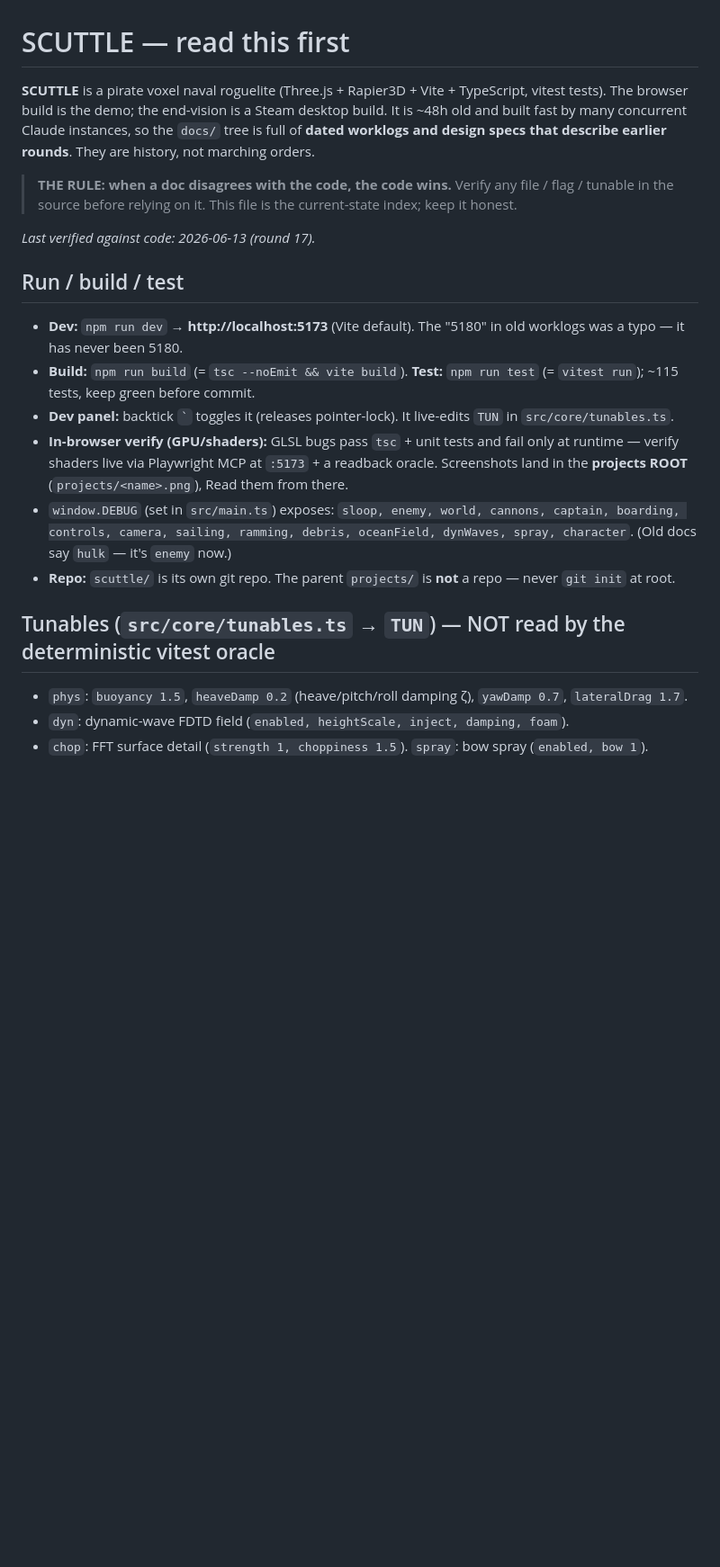
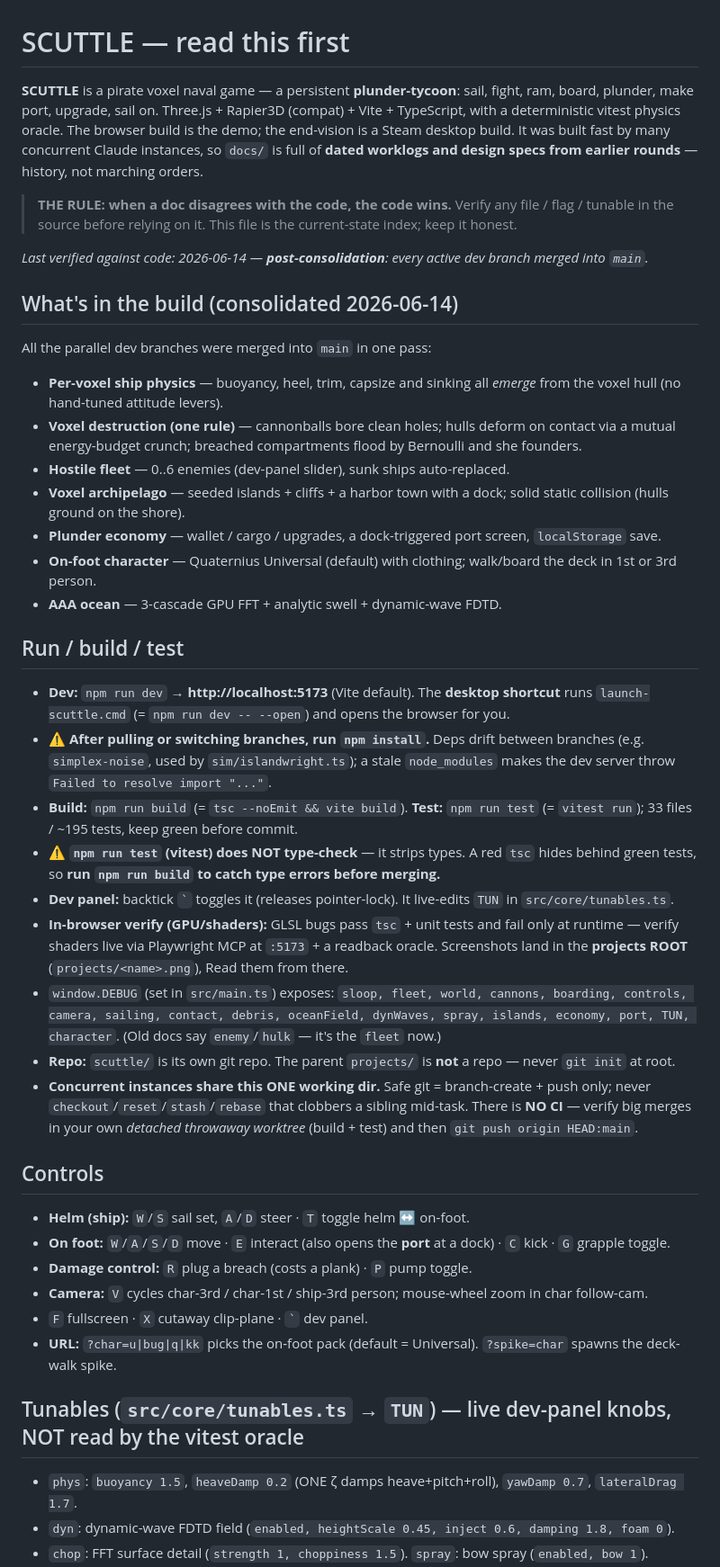
Before and after one commit to JoshKappler/scuttle, a Markdown page: CLAUDE.md, the part around one of its changes. Shown at 90% size. Drawn GitHub-style; blank space fills up the shorter version.

```diff
--- a/CLAUDE.md
+++ b/CLAUDE.md
@@ -1,20 +1,41 @@
 # SCUTTLE — read this first
 
-**SCUTTLE** is a pirate voxel naval roguelite (Three.js + Rapier3D + Vite + TypeScript, vitest tests). The browser build is the demo; the end-vision is a Steam desktop build. It is ~48h old and built fast by many concurrent Claude instances, so the `docs/` tree is full of **dated worklogs and design specs that describe earlier rounds**. They are history, not marching orders.
+**SCUTTLE** is a pirate voxel naval game — a persistent **plunder-tycoon**: sail, fight, ram, board, plunder, make port, upgrade, sail on. Three.js + Rapier3D (compat) + Vite + TypeScript, with a deterministic vitest physics oracle. The browser build is the demo; the end-vision is a Steam desktop build. It was built fast by many concurrent Claude instances, so `docs/` is full of **dated worklogs and design specs from earlier rounds** — history, not marching orders.
 
 > **THE RULE: when a doc disagrees with the code, the code wins.** Verify any file / flag / tunable in the source before relying on it. This file is the current-state index; keep it honest.
 
-_Last verified against code: 2026-06-13 (round 17)._
+_Last verified against code: 2026-06-14 — **post-consolidation**: every active dev branch merged into `main`._
+
+## What's in the build (consolidated 2026-06-14)
+All the parallel dev branches were merged into `main` in one pass:
+- **Per-voxel ship physics** — buoyancy, heel, trim, capsize and sinking all *emerge* from the voxel hull (no hand-tuned attitude levers).
+- **Voxel destruction (one rule)** — cannonballs bore clean holes; hulls deform on contact via a mutual energy-budget crunch; breached compartments flood by Bernoulli and she founders.
+- **Hostile fleet** — 0..6 enemies (dev-panel slider), sunk ships auto-replaced.
+- **Voxel archipelago** — seeded islands + cliffs + a harbor town with a dock; solid static collision (hulls ground on the shore).
+- **Plunder economy** — wallet / cargo / upgrades, a dock-triggered port screen, `localStorage` save.
+- **On-foot character** — Quaternius Universal (default) with clothing; walk/board the deck in 1st or 3rd person.
+- **AAA ocean** — 3-cascade GPU FFT + analytic swell + dynamic-wave FDTD.
 
 ## Run / build / test
-- **Dev:** `npm run dev` → **http://localhost:5173** (Vite default). The "5180" in old worklogs was a typo — it has never been 5180.
-- **Build:** `npm run build` (= `tsc --noEmit && vite build`). **Test:** `npm run test` (= `vitest run`); ~115 tests, keep green before commit.
+- **Dev:** `npm run dev` → **http://localhost:5173** (Vite default). The **desktop shortcut** runs `launch-scuttle.cmd` (= `npm run dev -- --open`) and opens the browser for you.
+- **⚠️ After pulling or switching branches, run `npm install`.** Deps drift between branches (e.g. `simplex-noise`, used by `sim/islandwright.ts`); a stale `node_modules` makes the dev server throw `Failed to resolve import "..."`.
+- **Build:** `npm run build` (= `tsc --noEmit && vite build`). **Test:** `npm run test` (= `vitest run`); 33 files / ~195 tests, keep green before commit.
+- **⚠️ `npm run test` (vitest) does NOT type-check** — it strips types. A red `tsc` hides behind green tests, so **run `npm run build` to catch type errors before merging.**
 - **Dev panel:** backtick `` ` `` toggles it (releases pointer-lock). It live-edits `TUN` in `src/core/tunables.ts`.
 - **In-browser verify (GPU/shaders):** GLSL bugs pass `tsc` + unit tests and fail only at runtime — verify shaders live via Playwright MCP at `:5173` + a readback oracle. Screenshots land in the **projects ROOT** (`projects/<name>.png`), Read them from there.
-- `window.DEBUG` (set in `src/main.ts`) exposes: `sloop, enemy, world, cannons, captain, boarding, controls, camera, sailing, ramming, debris, oceanField, dynWaves, spray, character`. (Old docs say `hulk` — it's `enemy` now.)
+- `window.DEBUG` (set in `src/main.ts`) exposes: `sloop, fleet, world, cannons, boarding, controls, camera, sailing, contact, debris, oceanField, dynWaves, spray, islands, economy, port, TUN, character`. (Old docs say `enemy`/`hulk` — it's the `fleet` now.)
 - **Repo:** `scuttle/` is its own git repo. The parent `projects/` is **not** a repo — never `git init` at root.
+- **Concurrent instances share this ONE working dir.** Safe git = branch-create + push only; never `checkout`/`reset`/`stash`/`rebase` that clobbers a sibling mid-task. There is **NO CI** — verify big merges in your own *detached throwaway worktree* (build + test) and then `git push origin HEAD:main`.
 
-## Tunables (`src/core/tunables.ts` → `TUN`) — NOT read by the deterministic vitest oracle
-- `phys`: `buoyancy 1.5`, `heaveDamp 0.2` (heave/pitch/roll damping ζ), `yawDamp 0.7`, `lateralDrag 1.7`.
-- `dyn`: dynamic-wave FDTD field (`enabled, heightScale, inject, damping, foam`).
+## Controls
+- **Helm (ship):** `W`/`S` sail set, `A`/`D` steer · `T` toggle helm ↔ on-foot.
+- **On foot:** `W`/`A`/`S`/`D` move · `E` interact (also opens the **port** at a dock) · `C` kick · `G` grapple toggle.
+- **Damage control:** `R` plug a breach (costs a plank) · `P` pump toggle.
+- **Camera:** `V` cycles char-3rd / char-1st / ship-3rd person; mouse-wheel zoom in char follow-cam.
+- `F` fullscreen · `X` cutaway clip-plane · `` ` `` dev panel.
+- **URL:** `?char=u|bug|q|kk` picks the on-foot pack (default = Universal). `?spike=char` spawns the deck-walk spike.
+
+## Tunables (`src/core/tunables.ts` → `TUN`) — live dev-panel knobs, NOT read by the vitest oracle
+- `phys`: `buoyancy 1.5`, `heaveDamp 0.2` (ONE ζ damps heave+pitch+roll), `yawDamp 0.7`, `lateralDrag 1.7`.
+- `dyn`: dynamic-wave FDTD field (`enabled, heightScale 0.45, inject 0.6, damping 1.8, foam 0`).
 - `chop`: FFT surface detail (`strength 1, choppiness 1.5`). `spray`: bow spray (`enabled, bow 1`).
```
Also changed, not shown: other parts of CLAUDE.md (+25 -22 lines).
